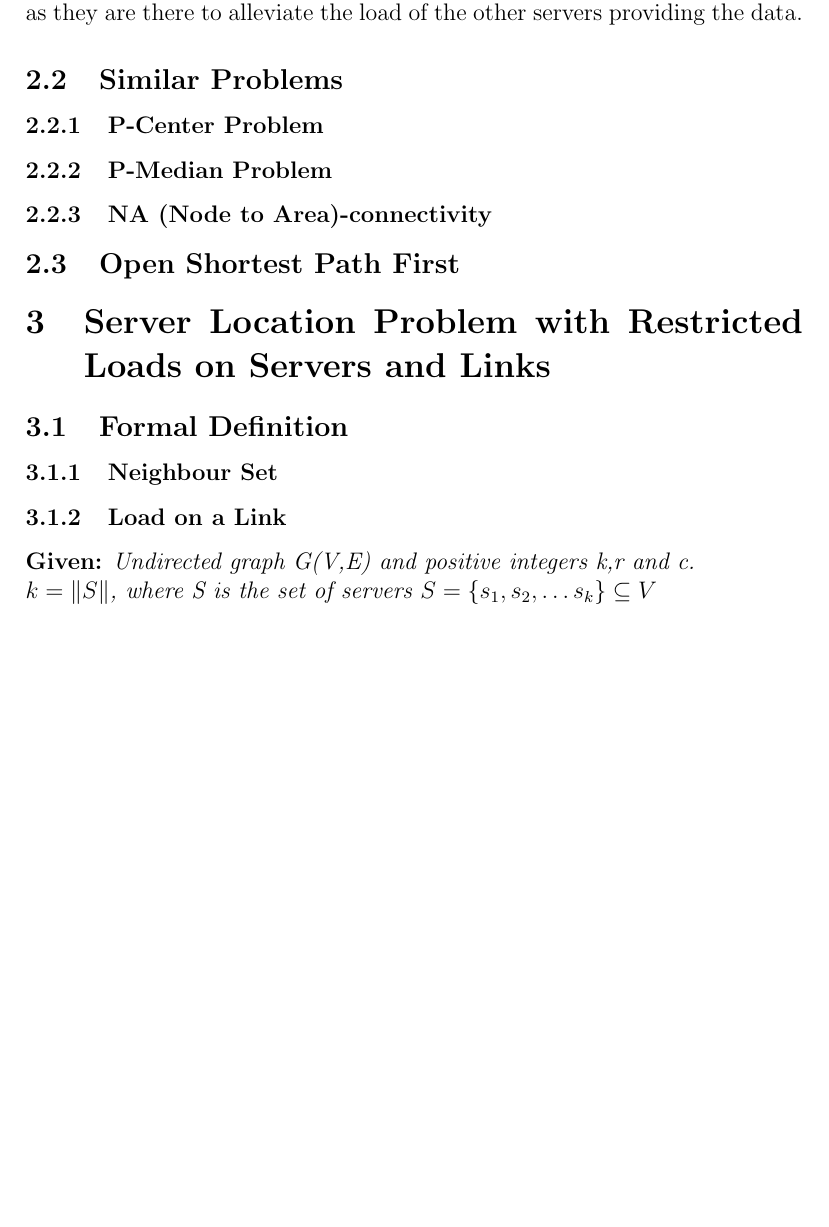
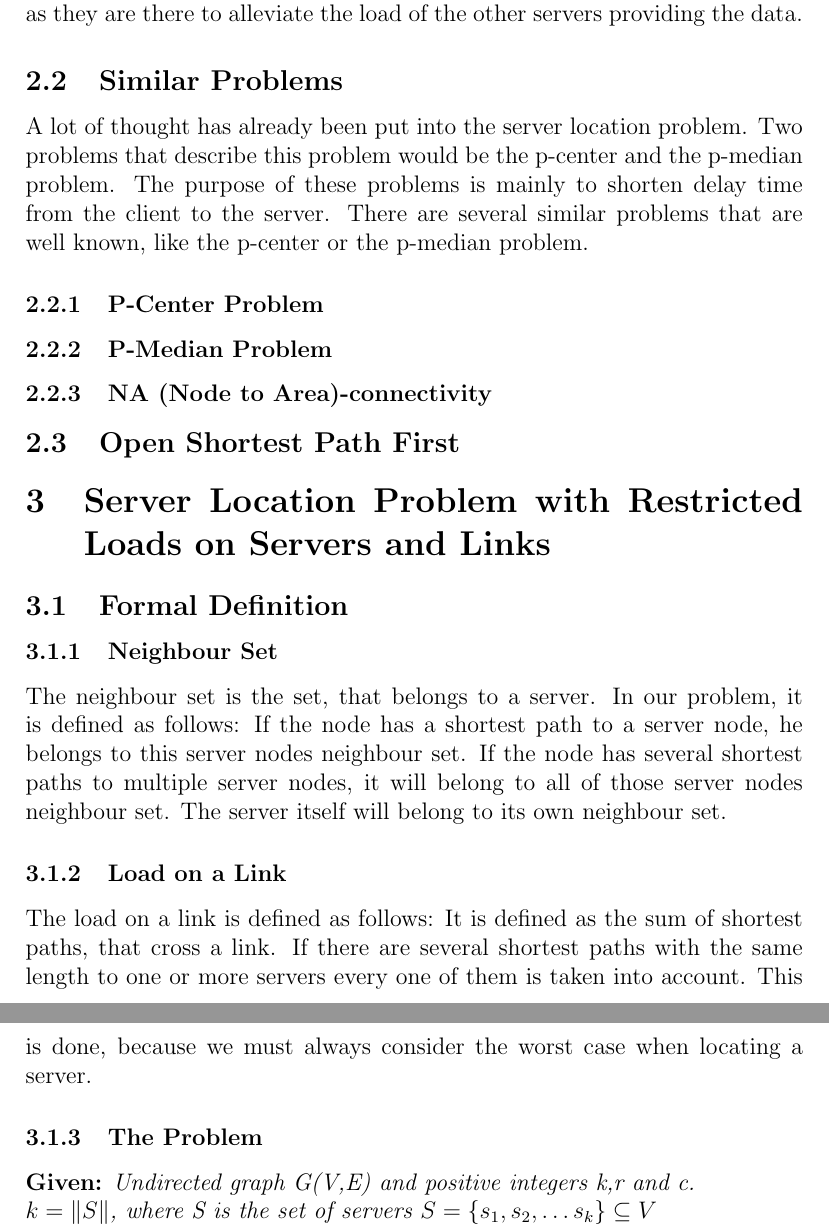
Before and after one commit to alexandersvozil/SLRL-BThesis, a LaTeX thesis (tex/bthesis.tex): part of page 3 of 4 before the commit and two parts of pages 3 and 4 of 5 after it, the two joined at a grey line, cut so that both start at the same text, the shorter picture padded with empty space. Compiled offline with pdfLaTeX.

Commit message:
more formal definition

```diff
--- a/tex/bthesis.tex
+++ b/tex/bthesis.tex
@@ -47,6 +47,13 @@ sequel to the existing greedy algorithm proposed by Miwa et al. \cite{mirrorserv
         load of the other servers providing the data.
 
     \subsection {Similar Problems}
+    A lot of thought has already been put into the server location problem.
+    Two problems that describe this problem would be the p-center and the
+    p-median problem. The purpose of these problems is mainly to shorten delay
+    time from the client to the server.
+    There are several similar problems that are well known, like the p-center
+    or the p-median problem.
+    %%NA-Edge connectivity fehlt
     \subsubsection {P-Center Problem}
     \subsubsection {P-Median Problem}
     \subsubsection {NA (Node to Area)-connectivity}
@@ -54,7 +61,18 @@ sequel to the existing greedy algorithm proposed by Miwa et al. \cite{mirrorserv
 \section{Server Location Problem with Restricted Loads on Servers and Links}
 \subsection{Formal Definition}
 \subsubsection{Neighbour Set}
+    The neighbour set is the set, that belongs to a server. In our problem, it is
+    defined as follows: If the node has a shortest path to a server node, he
+    belongs to this server nodes neighbour set. If the node has several shortest
+    paths to multiple server nodes, it will belong to all of those server nodes neighbour
+    set. The server itself will belong to its own neighbour set.
 \subsubsection{Load on a Link}
+    The load on a link is defined as follows:
+    It is defined as the sum of shortest paths, that cross a link. If there
+    are several shortest paths with the same length to one or more servers every
+    one of them is taken into account. This is done, because we must always consider
+    the worst case when locating a server.
+    \subsubsection{The Problem}
 \textbf{Given:}
 {\itshape Undirected graph G(V,E) and  positive integers k,r and c. \\
 $k = \|S\|$, where S is the set of servers $S = \{s_1,s_2,\dots s_k\} \subseteq V$\\
```
Also changed, not shown: tex/bthesis.pdf.
